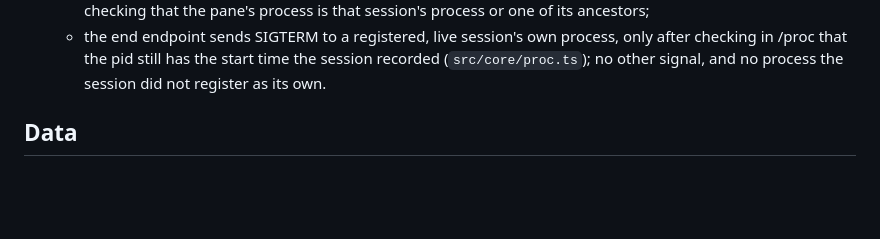
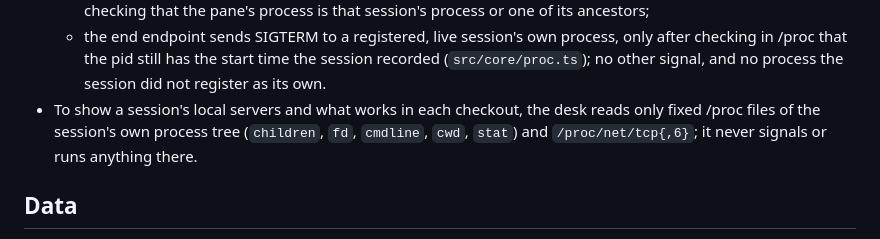
Before and after one commit to jesusizq/agent-desk, a Markdown page: .claude/rules/security.md, the part around the change. Drawn GitHub-style; blank space fills up the shorter version.

```diff
--- a/.claude/rules/security.md
+++ b/.claude/rules/security.md
@@ -34,6 +34,9 @@ command.
   - the end endpoint sends SIGTERM to a registered, live session's own process, only after checking
     in /proc that the pid still has the start time the session recorded (`src/core/proc.ts`); no
     other signal, and no process the session did not register as its own.
+- To show a session's local servers and what works in each checkout, the desk reads only fixed /proc
+  files of the session's own process tree (`children`, `fd`, `cmdline`, `cwd`, `stat`) and
+  `/proc/net/tcp{,6}`; it never signals or runs anything there.
 
 ## Data
 
```
Also changed, not shown: adapters/claude-code/instructions.md (+3 -3 lines).
